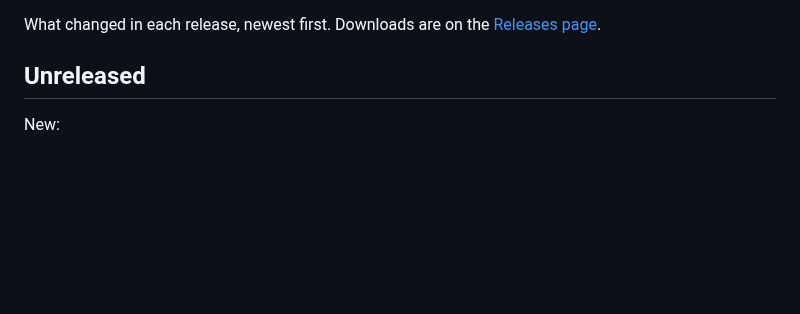
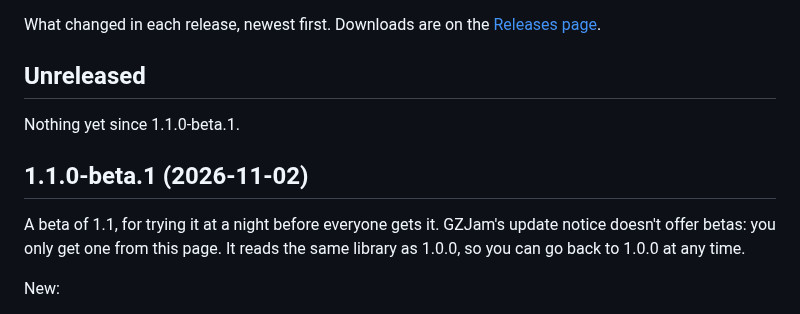
Before and after one commit to GemZombie/GZJam, a Markdown page: CHANGELOG.md, the part around the change. Drawn GitHub-style; blank space fills up the shorter version.

```diff
--- a/CHANGELOG.md
+++ b/CHANGELOG.md
@@ -12,6 +12,14 @@ picture, this is what changed. The whole routine: docs/RELEASING.md.
 -->
 
 ## Unreleased
+
+Nothing yet since 1.1.0-beta.1.
+
+## 1.1.0-beta.1 (2026-11-02)
+
+A beta of 1.1, for trying it at a night before everyone gets it. GZJam's update notice doesn't
+offer betas: you only get one from this page. It reads the same library as 1.0.0, so you can go
+back to 1.0.0 at any time.
 
 New:
 
```
Also changed, not shown: ROADMAP.md (+2 -0 lines), docs/RELEASING.md (+5 -0 lines).
